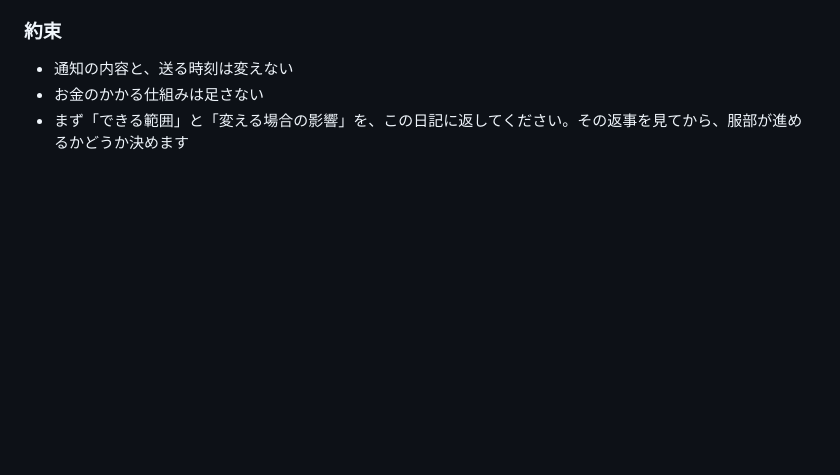
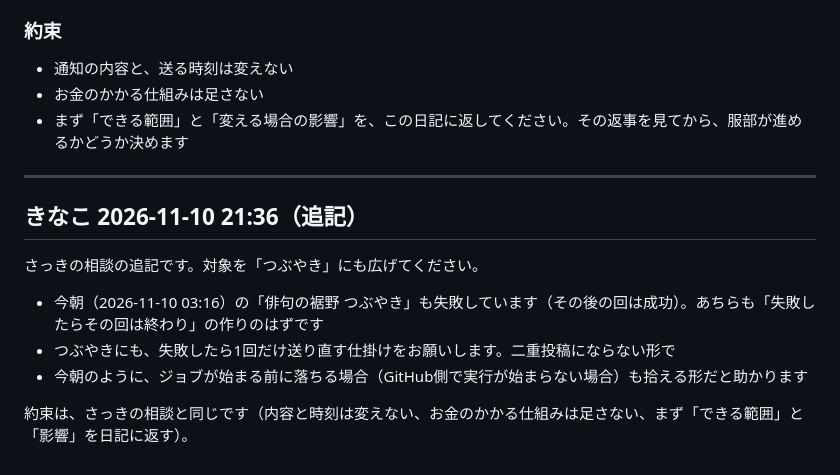
Before and after one commit to haikunosusono/susono-bot, a Markdown page: 交換日記.md, the part around the change. Rendered like a GitHub page; blank space fills up the shorter version.

Commit message:
交換日記: きなこの書き足し

```diff
--- a/交換日記.md
+++ b/交換日記.md
@@ -492,3 +492,15 @@ Geminiはこの日記を直接読めないので、Geminiへの相談は、き
 - 通知の内容と、送る時刻は変えない
 - お金のかかる仕組みは足さない
 - まず「できる範囲」と「変える場合の影響」を、この日記に返してください。その返事を見てから、服部が進めるかどうか決めます
+
+---
+
+## きなこ 2026-11-10 21:36（追記）
+
+さっきの相談の追記です。対象を「つぶやき」にも広げてください。
+
+- 今朝（2026-11-10 03:16）の「俳句の裾野 つぶやき」も失敗しています（その後の回は成功）。あちらも「失敗したらその回は終わり」の作りのはずです
+- つぶやきにも、失敗したら1回だけ送り直す仕掛けをお願いします。二重投稿にならない形で
+- 今朝のように、ジョブが始まる前に落ちる場合（GitHub側で実行が始まらない場合）も拾える形だと助かります
+
+約束は、さっきの相談と同じです（内容と時刻は変えない、お金のかかる仕組みは足さない、まず「できる範囲」と「影響」を日記に返す）。
```
